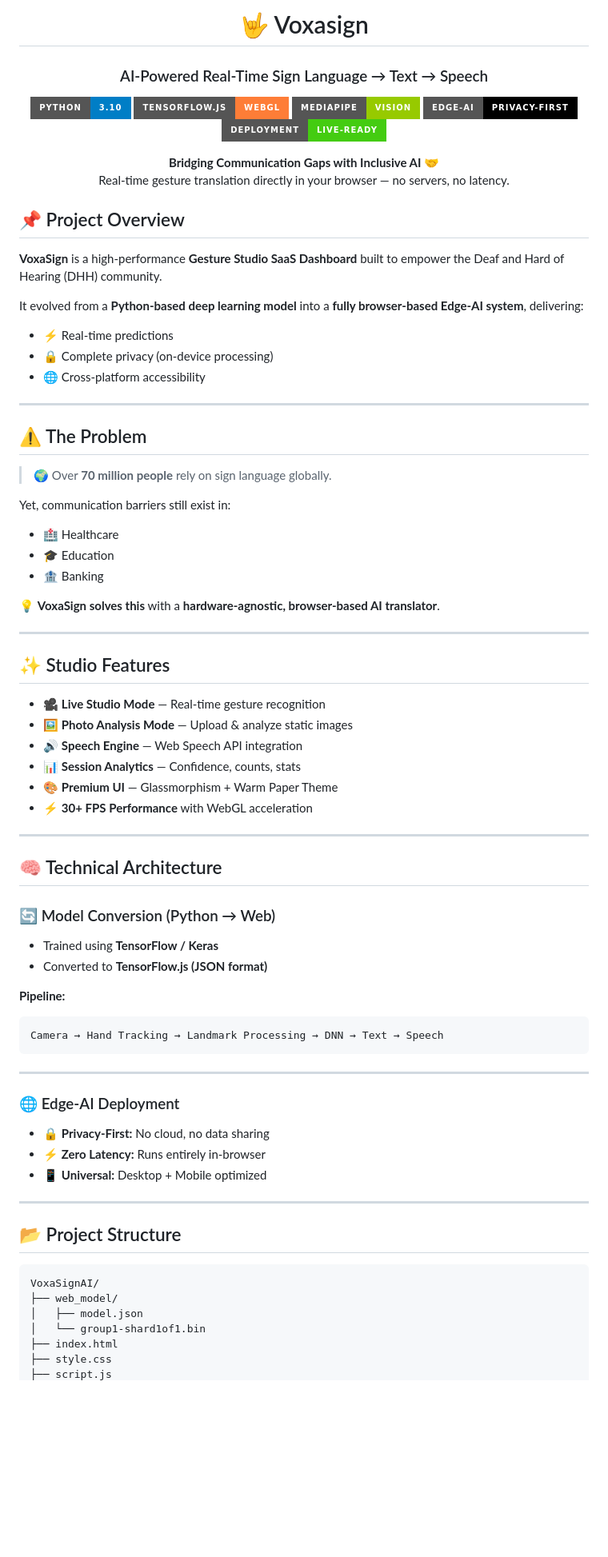
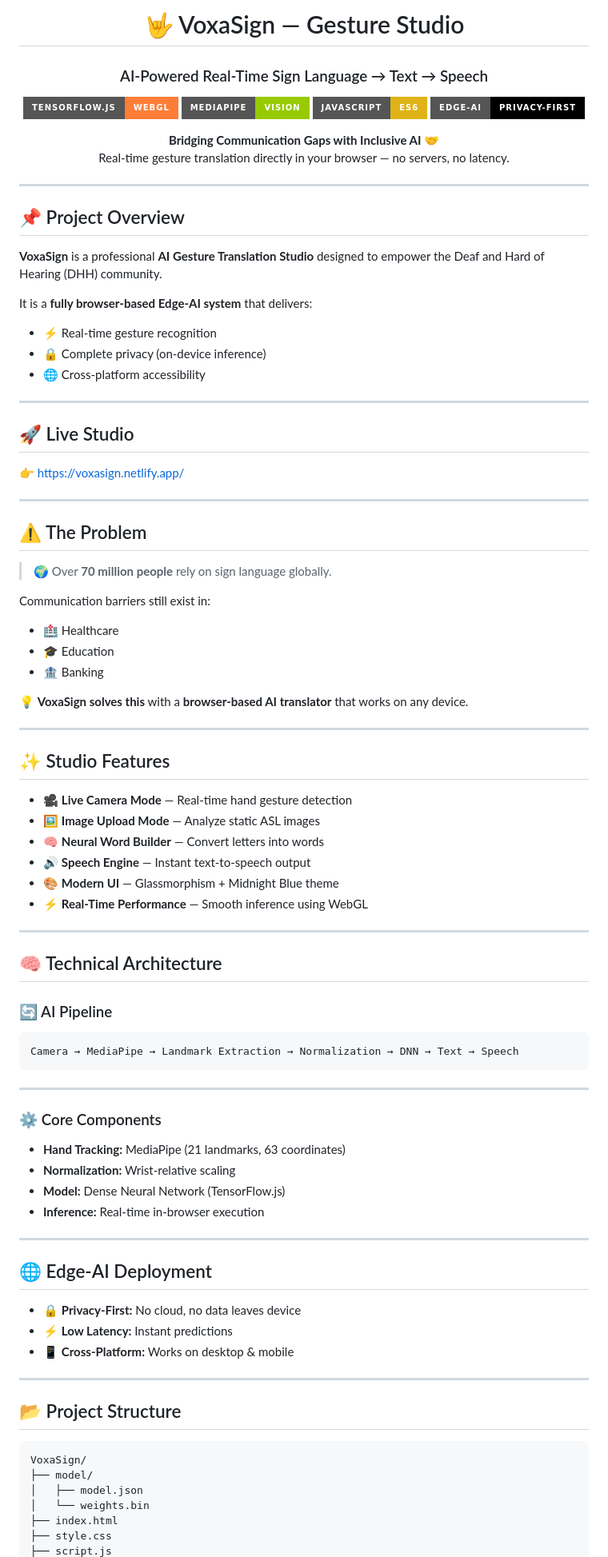
Before and after one commit to Atiqumer/VoxaSign, a Markdown page: README.md, the part around one of its changes. Shown at 80% size. GitHub-like rendering; badges without logos; blank space fills up the shorter version.

````diff
--- a/README.md
+++ b/README.md
@@ -1,12 +1,11 @@
-<h1 align="center">🤟 Voxasign </h1>
+<h1 align="center">🤟 VoxaSign — Gesture Studio</h1>
 <h3 align="center">AI-Powered Real-Time Sign Language → Text → Speech</h3>
 
 <p align="center">
-  <img src="https://img.shields.io/badge/Python-3.10-blue?style=for-the-badge&logo=python">
   <img src="https://img.shields.io/badge/TensorFlow.js-WebGL-orange?style=for-the-badge&logo=tensorflow">
   <img src="https://img.shields.io/badge/MediaPipe-Vision-green?style=for-the-badge&logo=google">
+  <img src="https://img.shields.io/badge/JavaScript-ES6-yellow?style=for-the-badge&logo=javascript">
   <img src="https://img.shields.io/badge/Edge--AI-Privacy--First-black?style=for-the-badge">
-  <img src="https://img.shields.io/badge/Deployment-Live--Ready-brightgreen?style=for-the-badge">
 </p>
 
 <p align="center">
@@ -14,15 +13,23 @@
   Real-time gesture translation directly in your browser — no servers, no latency.
 </p>
 
+---
+
 ## 📌 Project Overview
 
-**VoxaSign** is a high-performance **Gesture Studio SaaS Dashboard** built to empower the Deaf and Hard of Hearing (DHH) community.
+**VoxaSign** is a professional **AI Gesture Translation Studio** designed to empower the Deaf and Hard of Hearing (DHH) community.
 
-It evolved from a **Python-based deep learning model** into a **fully browser-based Edge-AI system**, delivering:
+It is a **fully browser-based Edge-AI system** that delivers:
 
-- ⚡ Real-time predictions
-- 🔒 Complete privacy (on-device processing)
+- ⚡ Real-time gesture recognition
+- 🔒 Complete privacy (on-device inference)
 - 🌐 Cross-platform accessibility
+
+---
+
+## 🚀 Live Studio
+
+👉 https://voxasign.netlify.app/
 
 ---
 
@@ -30,56 +37,61 @@ It evolved from a **Python-based deep learning model** into a **fully browser-ba
 
 > 🌍 Over **70 million people** rely on sign language globally.
 
-Yet, communication barriers still exist in:
+Communication barriers still exist in:
 
 - 🏥 Healthcare
 - 🎓 Education
 - 🏦 Banking
 
-💡 **VoxaSign solves this** with a **hardware-agnostic, browser-based AI translator**.
+💡 **VoxaSign solves this** with a **browser-based AI translator** that works on any device.
 
 ---
 
 ## ✨ Studio Features
 
-- 🎥 **Live Studio Mode** — Real-time gesture recognition
-- 🖼️ **Photo Analysis Mode** — Upload & analyze static images
-- 🔊 **Speech Engine** — Web Speech API integration
-- 📊 **Session Analytics** — Confidence, counts, stats
-- 🎨 **Premium UI** — Glassmorphism + Warm Paper Theme
-- ⚡ **30+ FPS Performance** with WebGL acceleration
+- 🎥 **Live Camera Mode** — Real-time hand gesture detection
+- 🖼️ **Image Upload Mode** — Analyze static ASL images
+- 🧠 **Neural Word Builder** — Convert letters into words
+- 🔊 **Speech Engine** — Instant text-to-speech output
+- 🎨 **Modern UI** — Glassmorphism + Midnight Blue theme
+- ⚡ **Real-Time Performance** — Smooth inference using WebGL
 
 ---
 
 ## 🧠 Technical Architecture
 
-### 🔄 Model Conversion (Python → Web)
+### 🔄 AI Pipeline
 
-- Trained using **TensorFlow / Keras**
-- Converted to **TensorFlow.js (JSON format)**
-
-**Pipeline:**
 ```
-Camera → Hand Tracking → Landmark Processing → DNN → Text → Speech
+Camera → MediaPipe → Landmark Extraction → Normalization → DNN → Text → Speech
 ```
 
 ---
 
-### 🌐 Edge-AI Deployment
+### ⚙️ Core Components
 
-- 🔒 **Privacy-First:** No cloud, no data sharing
-- ⚡ **Zero Latency:** Runs entirely in-browser
-- 📱 **Universal:** Desktop + Mobile optimized
+- **Hand Tracking:** MediaPipe (21 landmarks, 63 coordinates)
+- **Normalization:** Wrist-relative scaling
+- **Model:** Dense Neural Network (TensorFlow.js)
+- **Inference:** Real-time in-browser execution
+
+---
+
+## 🌐 Edge-AI Deployment
+
+- 🔒 **Privacy-First:** No cloud, no data leaves device
+- ⚡ **Low Latency:** Instant predictions
+- 📱 **Cross-Platform:** Works on desktop & mobile
 
 ---
 
 ## 📂 Project Structure
 
 ```
-VoxaSignAI/
-├── web_model/
+VoxaSign/
+├── model/
 │   ├── model.json
-│   └── group1-shard1of1.bin
+│   └── weights.bin
 ├── index.html
 ├── style.css
 ├── script.js
````
Also changed, not shown: other parts of README.md (+71 -28 lines).
